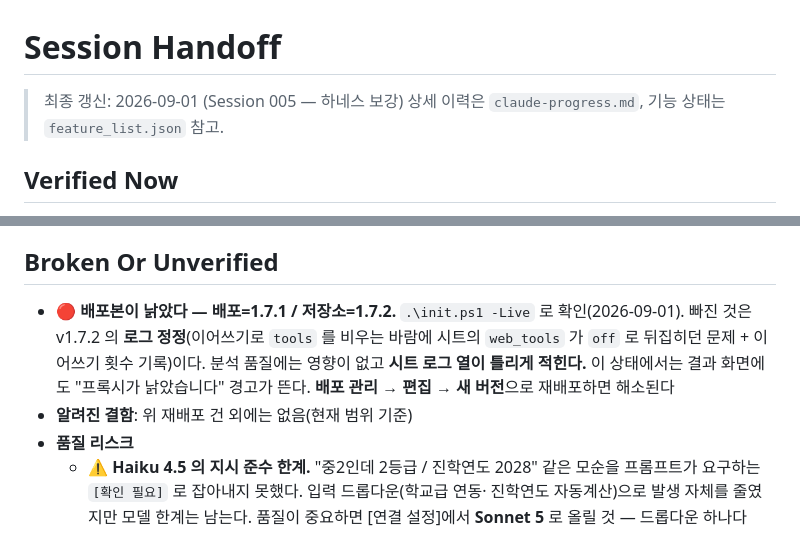
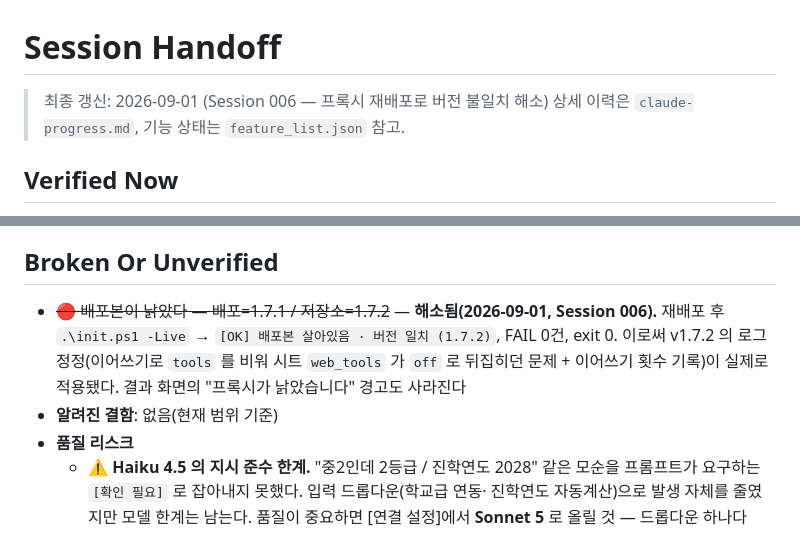
Before and after one commit to gitHs-ops/newPrjt01, a Markdown page: session-handoff.md, 2 parts joined by grey strips. GitHub-like rendering.

```diff
--- a/session-handoff.md
+++ b/session-handoff.md
@@ -1,6 +1,6 @@
 # Session Handoff
 
-> 최종 갱신: 2026-09-01 (Session 005 — 하네스 보강)
+> 최종 갱신: 2026-09-01 (Session 006 — 프록시 재배포로 버전 불일치 해소)
 > 상세 이력은 `claude-progress.md`, 기능 상태는 `feature_list.json` 참고.
 
 ## Verified Now
@@ -39,12 +39,12 @@ Apps Script 6분 한도 안에는 들어오지만 여유가 많지는 않다.
 
 ## Broken Or Unverified
 
-- 🔴 **배포본이 낡았다 — 배포=1.7.1 / 저장소=1.7.2.** `.\init.ps1 -Live` 로 확인(2026-09-01).
-  빠진 것은 v1.7.2 의 **로그 정정**(이어쓰기로 `tools` 를 비우는 바람에 시트의 `web_tools`
-  가 `off` 로 뒤집히던 문제 + 이어쓰기 횟수 기록)이다. 분석 품질에는 영향이 없고
-  **시트 로그 열이 틀리게 적힌다.** 이 상태에서는 결과 화면에도 "프록시가 낡았습니다"
-  경고가 뜬다. **배포 관리 → 편집 → 새 버전**으로 재배포하면 해소된다
-- **알려진 결함**: 위 재배포 건 외에는 없음(현재 범위 기준)
+- ~~🔴 배포본이 낡았다 — 배포=1.7.1 / 저장소=1.7.2~~ — **해소됨(2026-09-01, Session 006).**
+  재배포 후 `.\init.ps1 -Live` → `[OK] 배포본 살아있음 · 버전 일치 (1.7.2)`, FAIL 0건, exit 0.
+  이로써 v1.7.2 의 로그 정정(이어쓰기로 `tools` 를 비워 시트 `web_tools` 가 `off` 로
+  뒤집히던 문제 + 이어쓰기 횟수 기록)이 실제로 적용됐다. 결과 화면의
+  "프록시가 낡았습니다" 경고도 사라진다
+- **알려진 결함**: 없음(현재 범위 기준)
 - **품질 리스크**
   - ⚠ **Haiku 4.5 의 지시 준수 한계.** "중2인데 2등급 / 진학연도 2028" 같은 모순을
     프롬프트가 요구하는 `[확인 필요]` 로 잡아내지 못했다. 입력 드롭다운(학교급 연동·
```
Also changed, not shown: claude-progress.md (+39 -1 lines).
